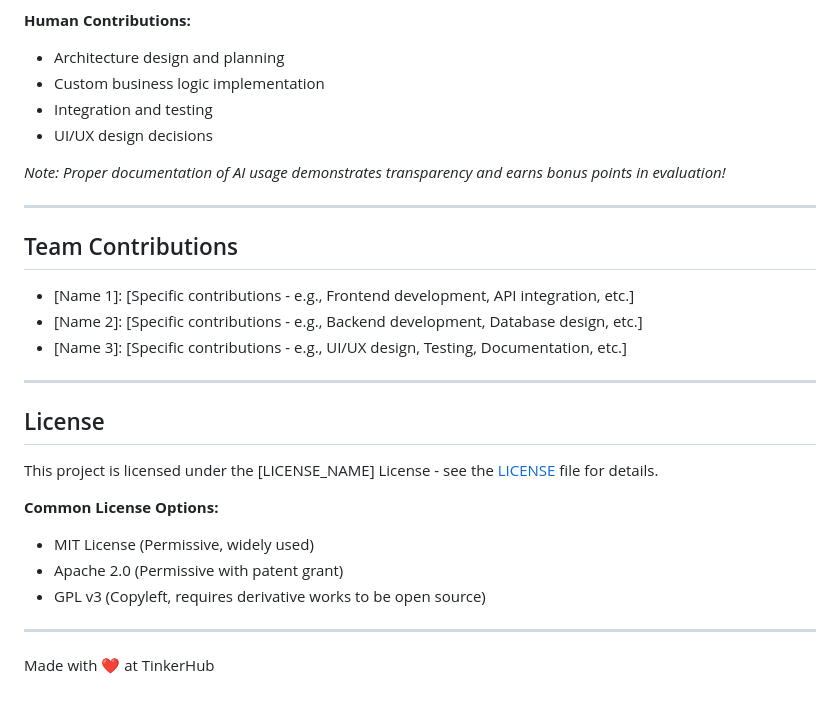
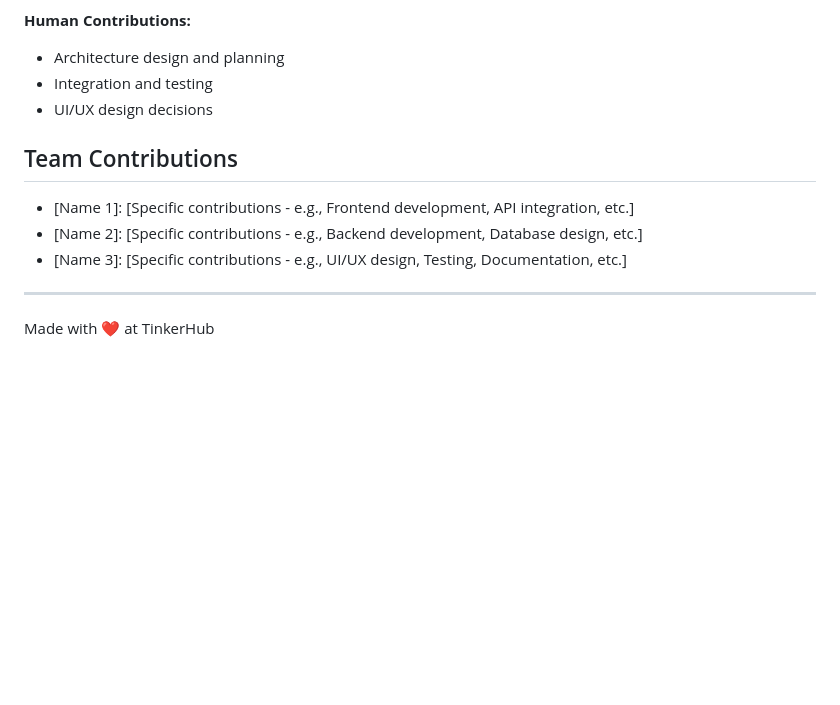
Before and after one commit to AMRITA134/tink-her-hack_4.0, a Markdown page: README.md, the part around one of its changes. Drawn GitHub-style; blank space fills up the shorter version.

```diff
--- a/README.md
+++ b/README.md
@@ -303,13 +152,8 @@ If you used AI tools during development, document them here for transparency:
 
 **Human Contributions:**
 - Architecture design and planning
-- Custom business logic implementation
 - Integration and testing
 - UI/UX design decisions
-
-*Note: Proper documentation of AI usage demonstrates transparency and earns bonus points in evaluation!*
-
----
 
 ## Team Contributions
 
@@ -319,15 +163,6 @@ If you used AI tools during development, document them here for transparency:
 
 ---
 
-## License
 
-This project is licensed under the [LICENSE_NAME] License - see the [LICENSE](LICENSE) file for details.
-
-**Common License Options:**
-- MIT License (Permissive, widely used)
-- Apache 2.0 (Permissive with patent grant)
-- GPL v3 (Copyleft, requires derivative works to be open source)
-
----
 
 Made with ❤️ at TinkerHub
```
Also changed, not shown: other parts of README.md (+7 -158 lines).
